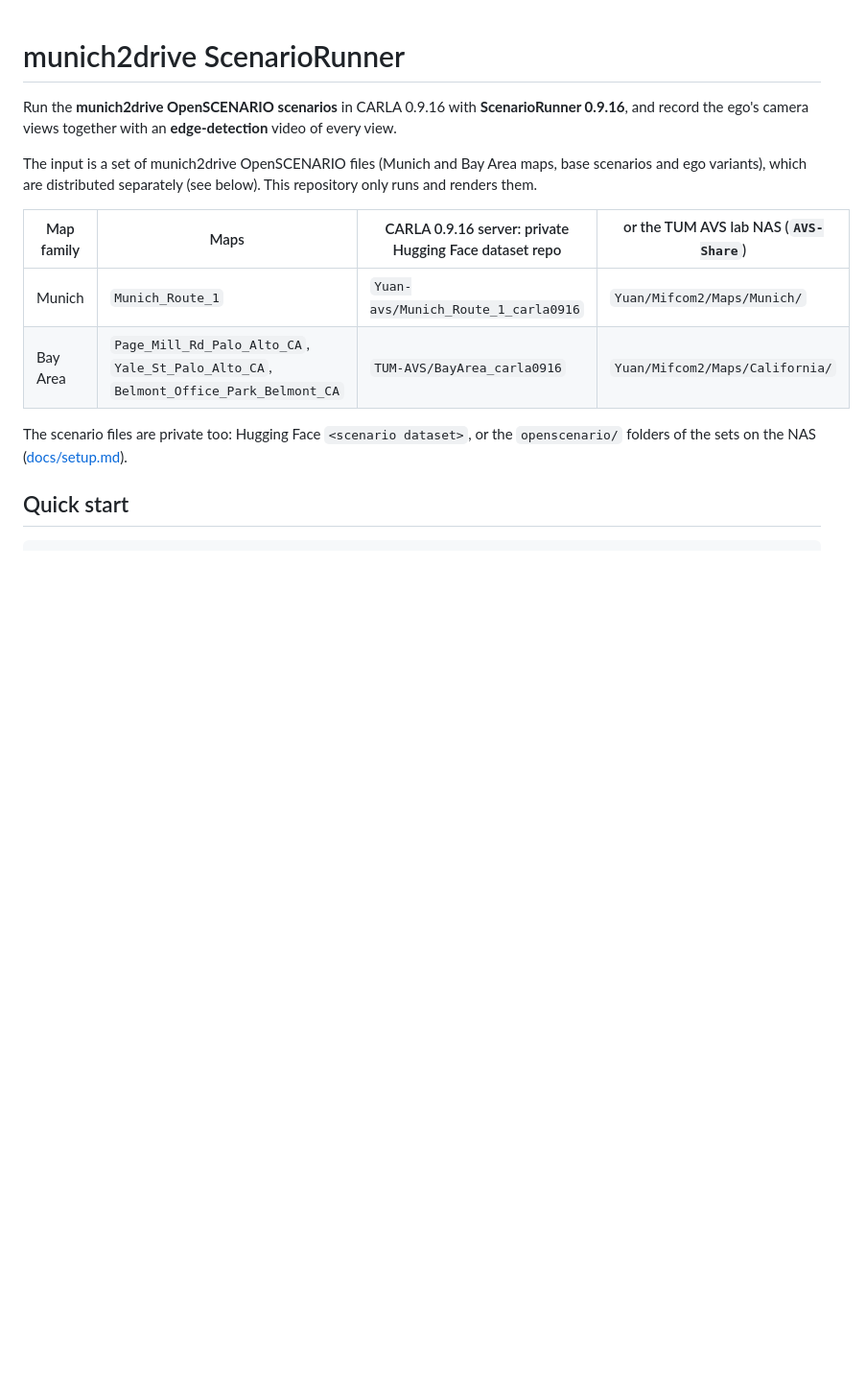
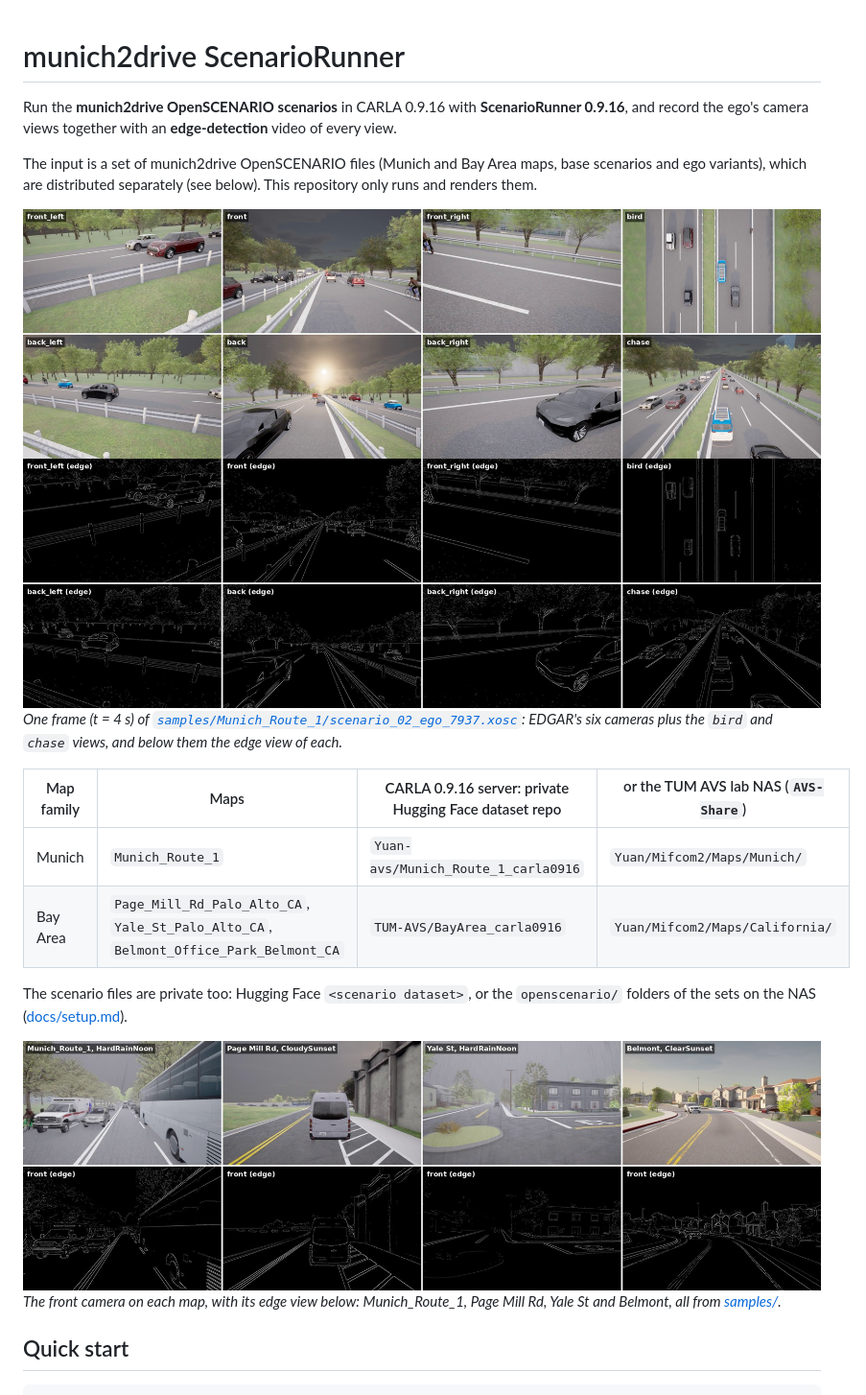
Before and after one commit to yuangao-tum/munich2drive-scenariorunner, a Markdown page: README.md, the part around the change. Shown at 96% size. Drawn GitHub-style; pictures changed too: docs/media/maps_front_edge.jpg (added), docs/media/views_munich_7937.jpg (added), docs/media/views_munich_7937_edge.jpg (added); blank space fills up the shorter version.

Commit message:
README: screenshots of a run (8 camera views, their edge views, the front camera on all four maps)
Frames of the final test runs of the sample scenarios (runs of samples/*).

Co-Authored-By: Claude Opus 5.5 <noreply@anthropic.com>

```diff
--- a/README.md
+++ b/README.md
@@ -7,6 +7,11 @@ The input is a set of munich2drive OpenSCENARIO files (Munich and Bay Area maps,
 ego variants), which are distributed separately (see below). This repository only runs and renders
 them.
 
+![The eight camera views of one frame](docs/media/views_munich_7937.jpg)
+![The edge view of each camera](docs/media/views_munich_7937_edge.jpg)
+*One frame (t = 4 s) of [`samples/Munich_Route_1/scenario_02_ego_7937.xosc`](samples/): EDGAR's six
+cameras plus the `bird` and `chase` views, and below them the edge view of each.*
+
 | Map family | Maps | CARLA 0.9.16 server: private Hugging Face dataset repo | or the TUM AVS lab NAS (`AVS-Share`) |
 |---|---|---|---|
 | Munich | `Munich_Route_1` | `Yuan-avs/Munich_Route_1_carla0916` | `Yuan/Mifcom2/Maps/Munich/` |
@@ -14,6 +19,10 @@ them.
 
 The scenario files are private too: Hugging Face `<scenario dataset>`, or the
 `openscenario/` folders of the sets on the NAS ([docs/setup.md](docs/setup.md#4-the-scenario-files)).
+
+![The front camera on the four maps, with its edge view](docs/media/maps_front_edge.jpg)
+*The front camera on each map, with its edge view below: Munich_Route_1, Page Mill Rd, Yale St and
+Belmont, all from [samples/](samples/).*
 
 ## Quick start
 
```
